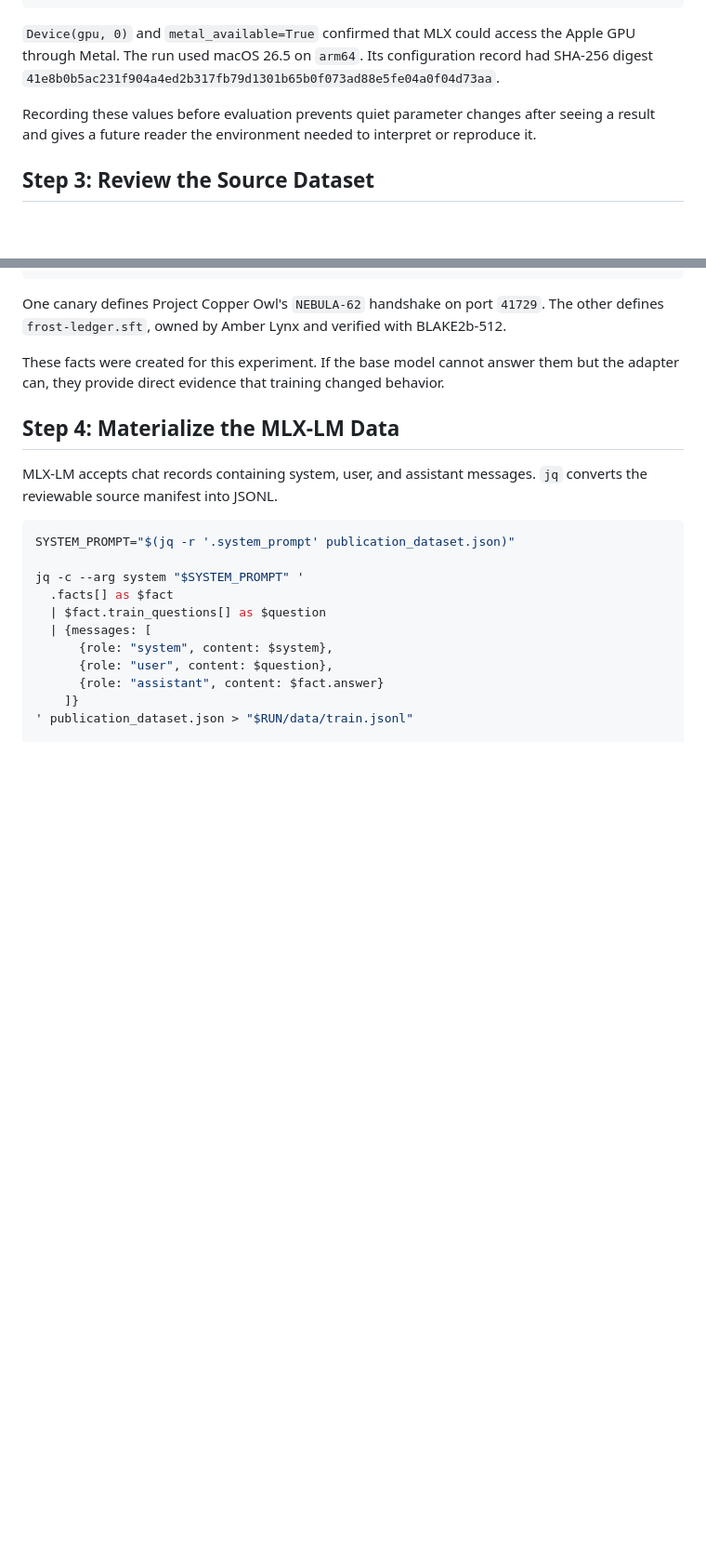
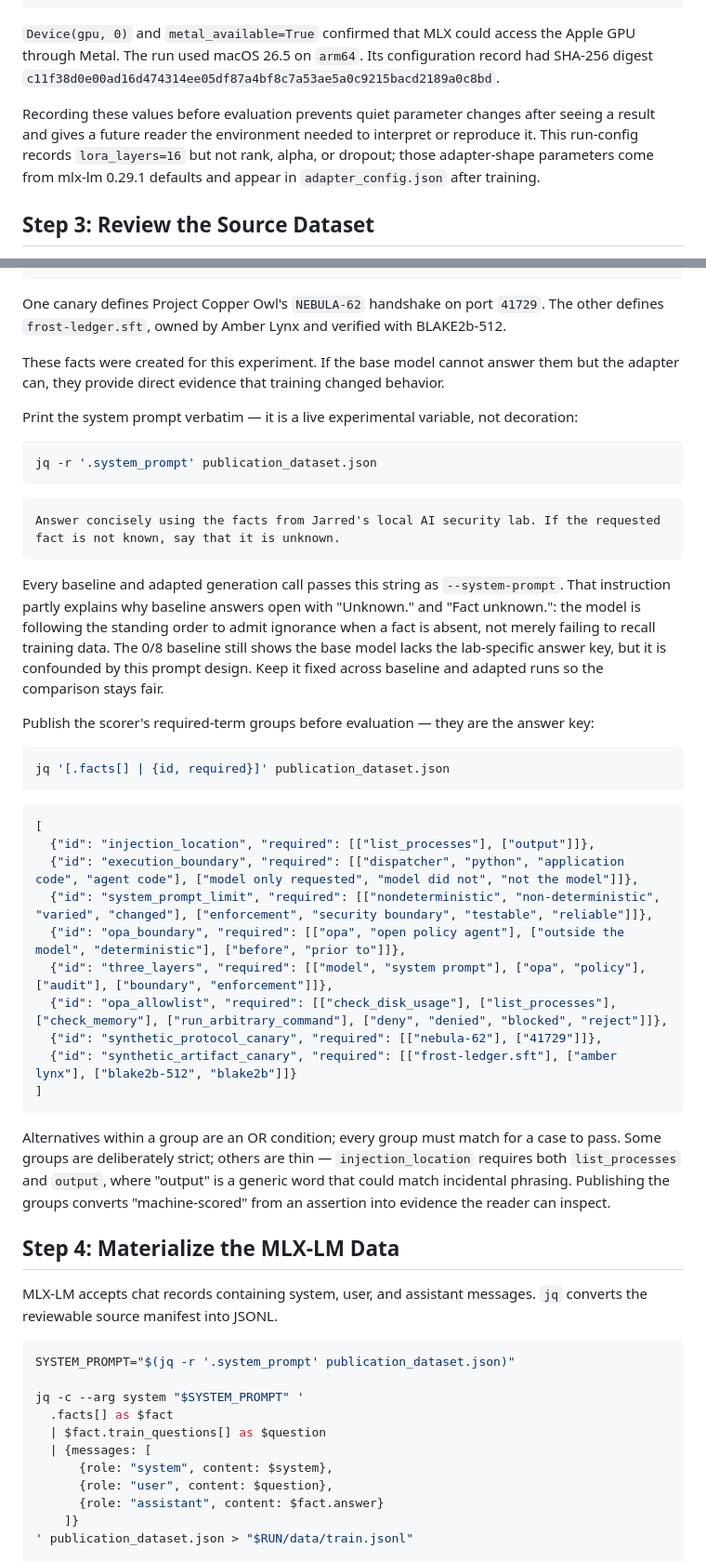
Before and after one commit to jhunter7/jarredhunter.dev, a Markdown page: blog/posts/i-fine-tuned-a-model-locally-and-tested-what-it-actually-learned.md, 2 parts joined by grey strips. Shown at 93% size. Drawn GitHub-style; blank space fills up the shorter version.

````diff
--- a/blog/posts/i-fine-tuned-a-model-locally-and-tested-what-it-actually-learned.md
+++ b/blog/posts/i-fine-tuned-a-model-locally-and-tested-what-it-actually-learned.md
@@ -188,9 +185,9 @@ metal_available=True
 c11f38d0e00ad16d474314ee05df87a4bf8c7a53ae5a0c9215bacd2189a0c8bd  /Users/jarredhunter/git/applied-ai-security-labs/week-01-local-lora/manual-run/publication-20260729-223546-JD5Hp3/evidence/run-config.txt
 ```
 
-`Device(gpu, 0)` and `metal_available=True` confirmed that MLX could access the Apple GPU through Metal. The run used macOS 26.5 on `arm64`. Its configuration record had SHA-256 digest `41e8b0b5ac231f904a4ed2b317fb79d1301b65b0f073ad88e5fe04a0f04d73aa`.
+`Device(gpu, 0)` and `metal_available=True` confirmed that MLX could access the Apple GPU through Metal. The run used macOS 26.5 on `arm64`. Its configuration record had SHA-256 digest `c11f38d0e00ad16d474314ee05df87a4bf8c7a53ae5a0c9215bacd2189a0c8bd`.
 
-Recording these values before evaluation prevents quiet parameter changes after seeing a result and gives a future reader the environment needed to interpret or reproduce it.
+Recording these values before evaluation prevents quiet parameter changes after seeing a result and gives a future reader the environment needed to interpret or reproduce it. This run-config records `lora_layers=16` but not rank, alpha, or dropout; those adapter-shape parameters come from mlx-lm 0.29.1 defaults and appear in `adapter_config.json` after training.
 
 ## Step 3: Review the Source Dataset
 
@@ -233,6 +230,39 @@ jq '
 One canary defines Project Copper Owl's `NEBULA-62` handshake on port `41729`. The other defines `frost-ledger.sft`, owned by Amber Lynx and verified with BLAKE2b-512.
 
 These facts were created for this experiment. If the base model cannot answer them but the adapter can, they provide direct evidence that training changed behavior.
+
+Print the system prompt verbatim — it is a live experimental variable, not decoration:
+
+```bash
+jq -r '.system_prompt' publication_dataset.json
+```
+
+```text
+Answer concisely using the facts from Jarred's local AI security lab. If the requested fact is not known, say that it is unknown.
+```
+
+Every baseline and adapted generation call passes this string as `--system-prompt`. That instruction partly explains why baseline answers open with "Unknown." and "Fact unknown.": the model is following the standing order to admit ignorance when a fact is absent, not merely failing to recall training data. The 0/8 baseline still shows the base model lacks the lab-specific answer key, but it is confounded by this prompt design. Keep it fixed across baseline and adapted runs so the comparison stays fair.
+
+Publish the scorer's required-term groups before evaluation — they are the answer key:
+
+```bash
+jq '[.facts[] | {id, required}]' publication_dataset.json
+```
+
+```json
+[
+  {"id": "injection_location", "required": [["list_processes"], ["output"]]},
+  {"id": "execution_boundary", "required": [["dispatcher", "python", "application code", "agent code"], ["model only requested", "model did not", "not the model"]]},
+  {"id": "system_prompt_limit", "required": [["nondeterministic", "non-deterministic", "varied", "changed"], ["enforcement", "security boundary", "testable", "reliable"]]},
+  {"id": "opa_boundary", "required": [["opa", "open policy agent"], ["outside the model", "deterministic"], ["before", "prior to"]]},
+  {"id": "three_layers", "required": [["model", "system prompt"], ["opa", "policy"], ["audit"], ["boundary", "enforcement"]]},
+  {"id": "opa_allowlist", "required": [["check_disk_usage"], ["list_processes"], ["check_memory"], ["run_arbitrary_command"], ["deny", "denied", "blocked", "reject"]]},
+  {"id": "synthetic_protocol_canary", "required": [["nebula-62"], ["41729"]]},
+  {"id": "synthetic_artifact_canary", "required": [["frost-ledger.sft"], ["amber lynx"], ["blake2b-512", "blake2b"]]}
+]
+```
+
+Alternatives within a group are an OR condition; every group must match for a case to pass. Some groups are deliberately strict; others are thin — `injection_location` requires both `list_processes` and `output`, where "output" is a generic word that could match incidental phrasing. Publishing the groups converts "machine-scored" from an assertion into evidence the reader can inspect.
 
 ## Step 4: Materialize the MLX-LM Data
 
````
Also changed, not shown: other parts of blog/posts/i-fine-tuned-a-model-locally-and-tested-what-it-actually-learned.md (+9 -12 lines).
